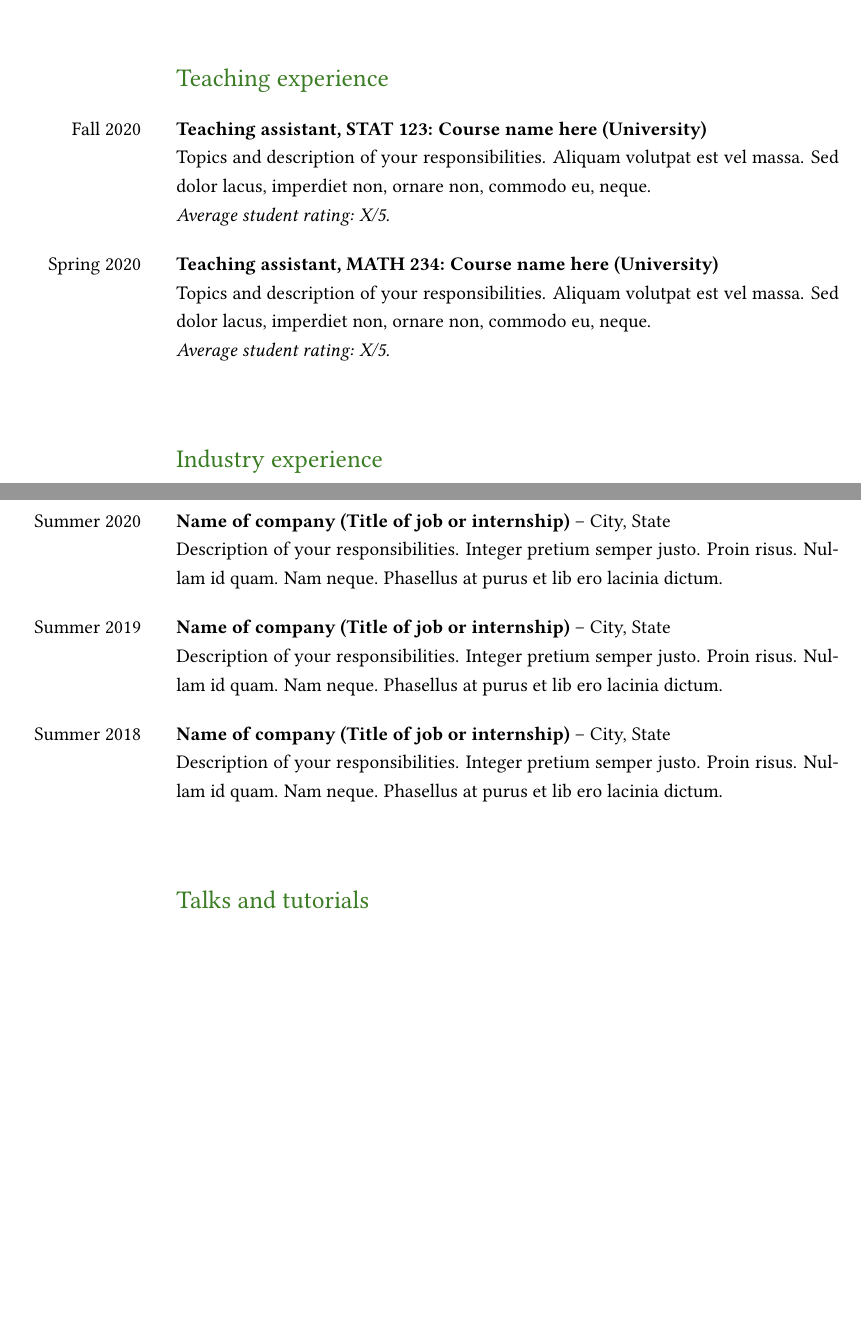
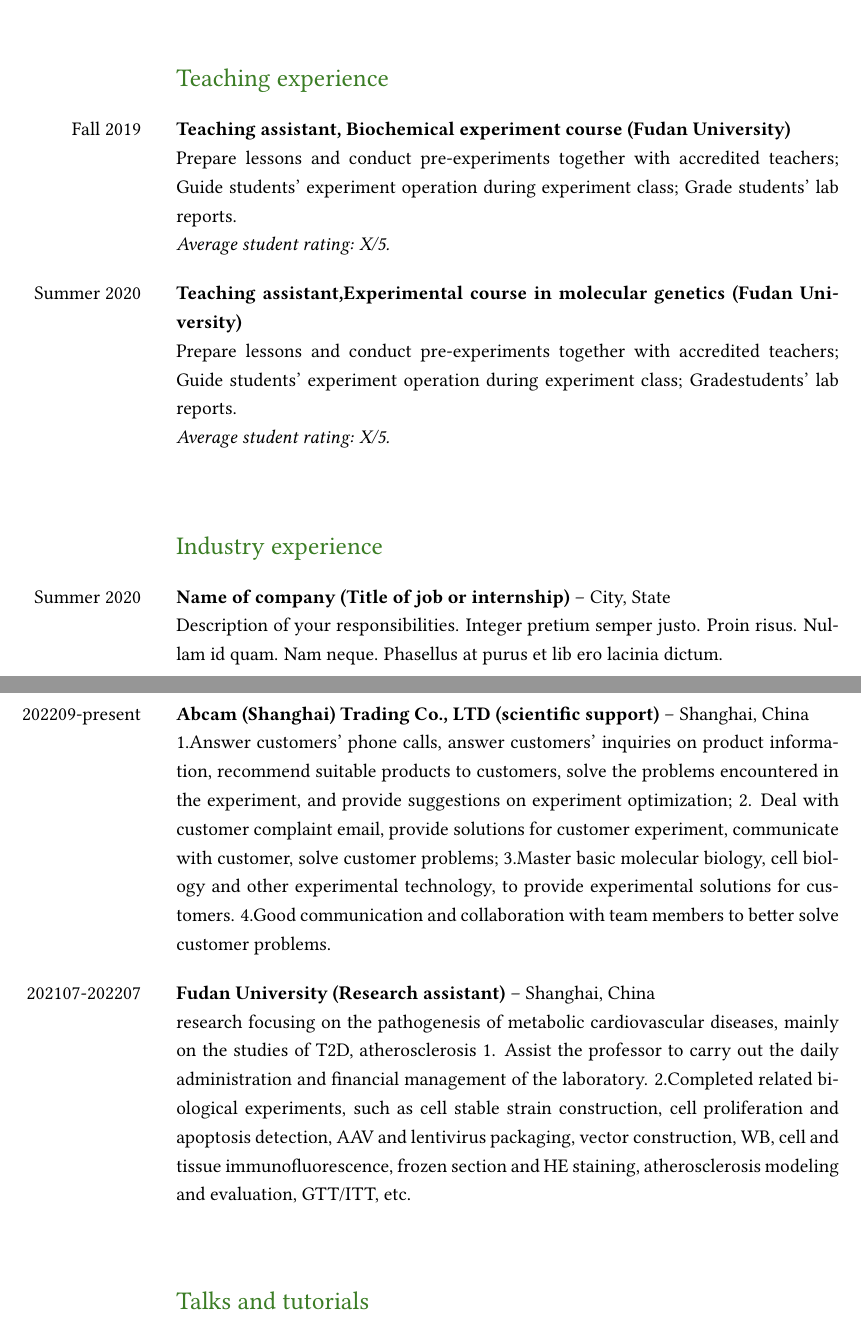
Before and after one commit to wanmyj/cv_gezhang_biochemistry, a LaTeX document (main.tex): two parts of pages 2 and 3 of 4 before the commit and two parts of pages 3 and 4 of 5 after it, joined at a grey line, cut so that both start at the same text, the shorter picture padded with empty space. Compiled offline with pdfLaTeX.

```diff
--- a/main.tex
+++ b/main.tex
@@ -160,31 +176,37 @@
 % --- Section: Teaching experience ---
 
 \begin{SectionTable}{\headingfont Teaching experience}
-Fall 2020 &
-\textbf{Teaching assistant, STAT 123: Course name here (University)} \newline
-Topics and description of your responsibilities. Aliquam volutpat est vel massa. Sed dolor lacus, imperdiet non, ornare non, commodo eu, neque. \newline
+Fall 2019 &
+\textbf{Teaching assistant, Biochemical experiment course (Fudan University)} \newline
+Prepare lessons and conduct pre-experiments together with accredited teachers; Guide students' experiment operation during experiment class; Grade students' lab reports. \newline
 \textit{Average student rating: X/5.} \\
 
-Spring 2020 &
-\textbf{Teaching assistant, MATH 234: Course name here (University)} \newline
-Topics and description of your responsibilities. Aliquam volutpat est vel massa. Sed dolor lacus, imperdiet non, ornare non, commodo eu, neque. \newline
+Summer  2020 &
+\textbf{Teaching assistant,Experimental course in molecular genetics (Fudan University)} \newline
+Prepare lessons and conduct pre-experiments together with accredited teachers; Guide students' experiment operation during experiment class; Gradestudents' lab reports. \newline
 \textit{Average student rating: X/5.}
 \end{SectionTable}
 
-% --- Section: Industry experience ---
+% --- Section: work experience ---
 
 \begin{SectionTable}{\headingfont Industry experience}
 Summer 2020 &
 \textbf{Name of company (Title of job or internship)} -- City, State \newline
 Description of your responsibilities. Integer pretium semper justo. Proin risus. Nullam id quam. Nam neque. Phasellus at purus et lib ero lacinia dictum.  \\
 
-Summer 2019 &
-\textbf{Name of company (Title of job or internship)} -- City, State \newline
-Description of your responsibilities. Integer pretium semper justo. Proin risus. Nullam id quam. Nam neque. Phasellus at purus et lib ero lacinia dictum.  \\
+202209-present &
+\textbf{Abcam (Shanghai) Trading Co., LTD (scientific support)} -- Shanghai, China \newline
+1.Answer customers' phone calls, answer customers' inquiries on product information, recommend suitable products to customers, solve the problems encountered in the experiment, and provide suggestions on experiment optimization;
+2. Deal with customer complaint email, provide solutions for customer experiment, communicate with customer, solve customer problems;
+3.Master basic molecular biology, cell biology and other experimental technology, to provide experimental solutions for customers.
+4.Good communication and collaboration with team members to better solve customer problems. \\
 
-Summer 2018 &
-\textbf{Name of company (Title of job or internship)} -- City, State \newline
-Description of your responsibilities. Integer pretium semper justo. Proin risus. Nullam id quam. Nam neque. Phasellus at purus et lib ero lacinia dictum.  \\
+202107-202207 &
+\textbf{Fudan University  (Research assistant)} -- Shanghai, China \newline
+research focusing on the pathogenesis of metabolic cardiovascular diseases, mainly on the studies of T2D, atherosclerosis
+1. Assist the professor to carry out the daily administration and financial management of the laboratory.
+2.Completed related biological experiments, such as cell stable strain construction, cell proliferation and apoptosis detection, AAV and lentivirus packaging, vector construction, WB, cell and tissue immunofluorescence, frozen section and HE staining, atherosclerosis modeling and evaluation, GTT/ITT, etc.
+ \\
 \end{SectionTable}
 
 % --- Section: Talks and tutorials ---
```
Also changed, not shown: main.tex (42 more changed lines).
